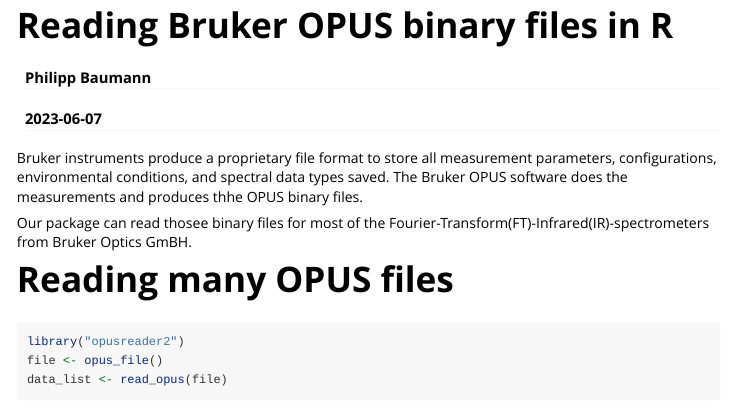
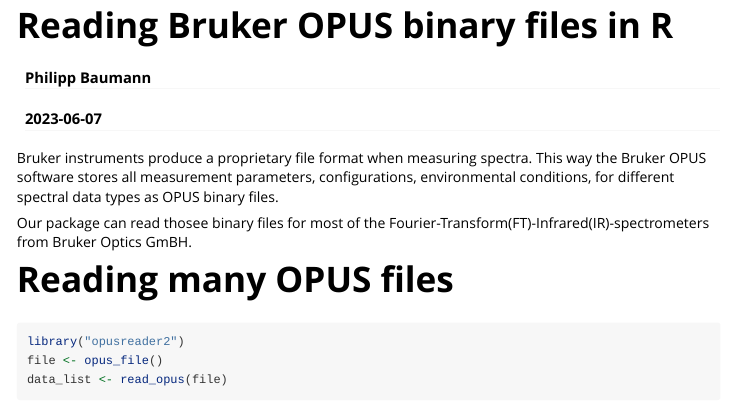
Before and after one commit to spectral-cockpit/opusreader2, an R Markdown document (vignettes/introduction.Rmd): the page in a window 1100 px wide, from its top. Rendered offline with R 4.5, knitr and Pandoc, with nearby package versions; some code elsewhere in the file could not run offline.

Commit message:
improve scope

````diff
--- a/vignettes/introduction.Rmd
+++ b/vignettes/introduction.Rmd
@@ -18,10 +18,8 @@
 )
 ```
 
-Bruker instruments produce a proprietary file format to store all measurement
-parameters, configurations, environmental conditions, and spectral data types
-saved. The Bruker OPUS software does the measurements and produces thhe
-OPUS binary files.
+Bruker instruments produce a proprietary file format when measuring spectra. This way the Bruker OPUS software stores all measurement
+parameters, configurations, environmental conditions, for different spectral data types as OPUS binary files.
 
 Our package can read thosee binary files for most of the
 Fourier-Transform(FT)-Infrared(IR)-spectrometers from Bruker Optics GmBH.
````
